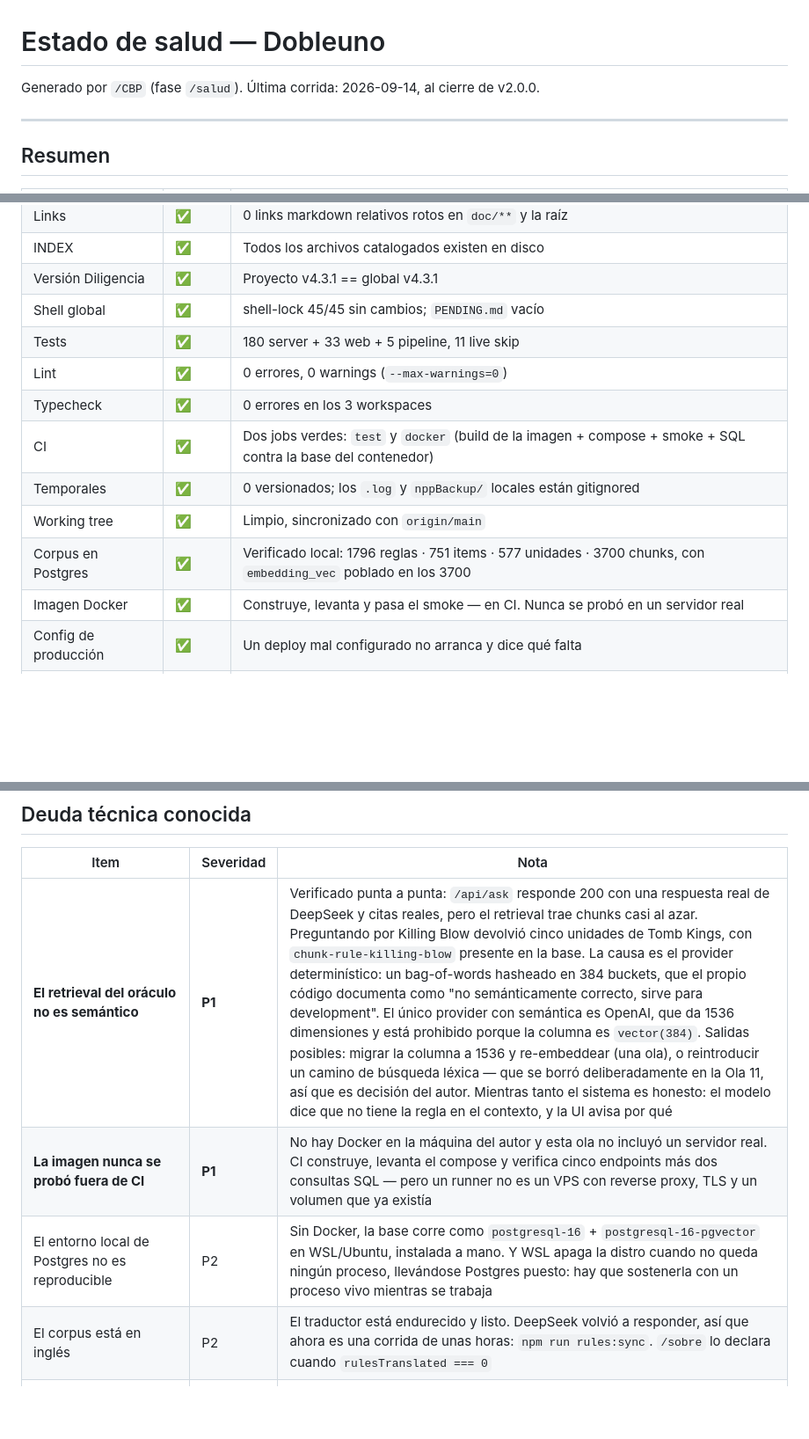
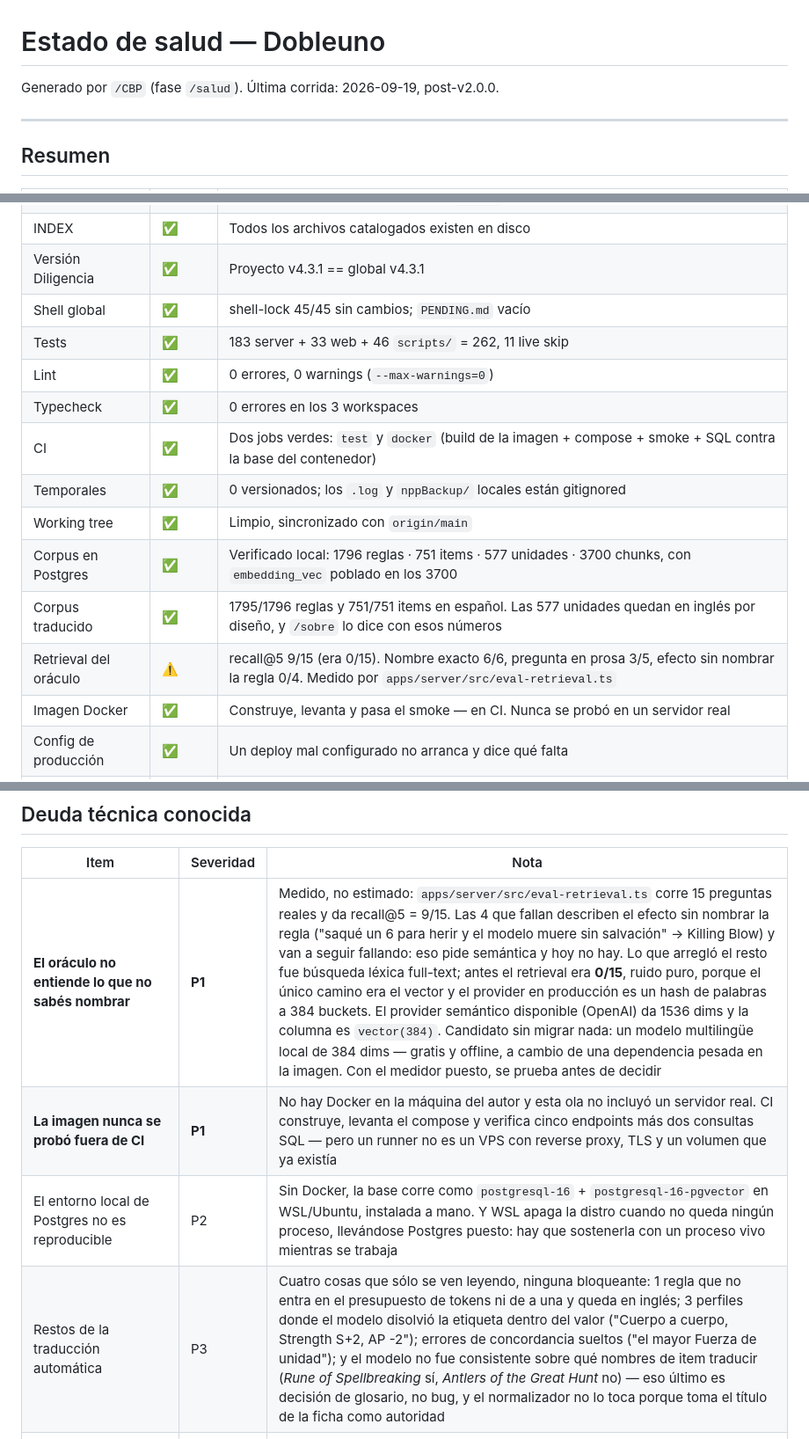
Before and after one commit to JuanoLemos/Dobleuno, a Markdown page: doc/arch/status-salud.md, 3 parts joined by grey strips. Shown at 88% size. GitHub-like rendering; blank space fills up the shorter version.

```diff
--- a/doc/arch/status-salud.md
+++ b/doc/arch/status-salud.md
@@ -1,6 +1,6 @@
 # Estado de salud — Dobleuno
 
-Generado por `/CBP` (fase `/salud`). Última corrida: 2026-09-14, al cierre de v2.0.0.
+Generado por `/CBP` (fase `/salud`). Última corrida: 2026-09-19, post-v2.0.0.
 
 ---
 
@@ -13,13 +13,15 @@ Generado por `/CBP` (fase `/salud`). Última corrida: 2026-09-14, al cierre de v
 | INDEX | ✅ | Todos los archivos catalogados existen en disco |
 | Versión Diligencia | ✅ | Proyecto v4.3.1 == global v4.3.1 |
 | Shell global | ✅ | shell-lock 45/45 sin cambios; `PENDING.md` vacío |
-| Tests | ✅ | 180 server + 33 web + 5 pipeline, 11 live skip |
+| Tests | ✅ | 183 server + 33 web + 46 `scripts/` = 262, 11 live skip |
 | Lint | ✅ | 0 errores, 0 warnings (`--max-warnings=0`) |
 | Typecheck | ✅ | 0 errores en los 3 workspaces |
 | CI | ✅ | Dos jobs verdes: `test` y `docker` (build de la imagen + compose + smoke + SQL contra la base del contenedor) |
 | Temporales | ✅ | 0 versionados; los `.log` y `nppBackup/` locales están gitignored |
 | Working tree | ✅ | Limpio, sincronizado con `origin/main` |
 | Corpus en Postgres | ✅ | Verificado local: 1796 reglas · 751 items · 577 unidades · 3700 chunks, con `embedding_vec` poblado en los 3700 |
+| Corpus traducido | ✅ | 1795/1796 reglas y 751/751 items en español. Las 577 unidades quedan en inglés por diseño, y `/sobre` lo dice con esos números |
+| Retrieval del oráculo | ⚠️ | recall@5 9/15 (era 0/15). Nombre exacto 6/6, pregunta en prosa 3/5, efecto sin nombrar la regla 0/4. Medido por `apps/server/src/eval-retrieval.ts` |
 | Imagen Docker | ✅ | Construye, levanta y pasa el smoke — en CI. Nunca se probó en un servidor real |
 | Config de producción | ✅ | Un deploy mal configurado no arranca y dice qué falta |
 | `scripts/` | ✅ | Entra a lint y typecheck desde v2.0.0 |
@@ -36,10 +38,10 @@ Generado por `/CBP` (fase `/salud`). Última corrida: 2026-09-14, al cierre de v
 
 | Item | Severidad | Nota |
 |---|---|---|
-| **El retrieval del oráculo no es semántico** | **P1** | Verificado punta a punta: `/api/ask` responde 200 con una respuesta real de DeepSeek y citas reales, pero el retrieval trae chunks casi al azar. Preguntando por Killing Blow devolvió cinco unidades de Tomb Kings, con `chunk-rule-killing-blow` presente en la base. La causa es el provider determinístico: un bag-of-words hasheado en 384 buckets, que el propio código documenta como "no semánticamente correcto, sirve para development". El único provider con semántica es OpenAI, que da 1536 dimensiones y está prohibido porque la columna es `vector(384)`. Salidas posibles: migrar la columna a 1536 y re-embeddear (una ola), o reintroducir un camino de búsqueda léxica — que se borró deliberadamente en la Ola 11, así que es decisión del autor. Mientras tanto el sistema es honesto: el modelo dice que no tiene la regla en el contexto, y la UI avisa por qué |
+| **El oráculo no entiende lo que no sabés nombrar** | **P1** | Medido, no estimado: `apps/server/src/eval-retrieval.ts` corre 15 preguntas reales y da recall@5 = 9/15. Las 4 que fallan describen el efecto sin nombrar la regla ("saqué un 6 para herir y el modelo muere sin salvación" → Killing Blow) y van a seguir fallando: eso pide semántica y hoy no hay. Lo que arregló el resto fue búsqueda léxica full-text; antes el retrieval era **0/15**, ruido puro, porque el único camino era el vector y el provider en producción es un hash de palabras a 384 buckets. El provider semántico disponible (OpenAI) da 1536 dims y la columna es `vector(384)`. Candidato sin migrar nada: un modelo multilingüe local de 384 dims — gratis y offline, a cambio de una dependencia pesada en la imagen. Con el medidor puesto, se prueba antes de decidir |
 | **La imagen nunca se probó fuera de CI** | **P1** | No hay Docker en la máquina del autor y esta ola no incluyó un servidor real. CI construye, levanta el compose y verifica cinco endpoints más dos consultas SQL — pero un runner no es un VPS con reverse proxy, TLS y un volumen que ya existía |
 | El entorno local de Postgres no es reproducible | P2 | Sin Docker, la base corre como `postgresql-16` + `postgresql-16-pgvector` en WSL/Ubuntu, instalada a mano. Y WSL apaga la distro cuando no queda ningún proceso, llevándose Postgres puesto: hay que sostenerla con un proceso vivo mientras se trabaja |
-| El corpus está en inglés | P2 | El traductor está endurecido y listo. DeepSeek volvió a responder, así que ahora es una corrida de unas horas: `npm run rules:sync`. `/sobre` lo declara cuando `rulesTranslated === 0` |
+| Restos de la traducción automática | P3 | Cuatro cosas que sólo se ven leyendo, ninguna bloqueante: 1 regla que no entra en el presupuesto de tokens ni de a una y queda en inglés; 3 perfiles donde el modelo disolvió la etiqueta dentro del valor ("Cuerpo a cuerpo, Strength S+2, AP -2"); errores de concordancia sueltos ("el mayor Fuerza de unidad"); y el modelo no fue consistente sobre qué nombres de item traducir (*Rune of Spellbreaking* sí, *Antlers of the Great Hunt* no) — eso último es decisión de glosario, no bug, y el normalizador no lo toca porque toma el título de la ficha como autoridad |
 | Sin deploy automático ni registry | P3 | Decisión de alcance de la Ola 12: la ola entregó "desplegable y probado", no CD. El deploy es `git pull && docker compose up -d --build` |
 | Sin monitoreo ni alerting | P3 | `deploy.md` sugiere un cron con curl a `/api/health/ready`; no hay nada montado |
 | Sin escalado horizontal | P3 | El mutex de `kb-sync` y el job queue son in-memory: dos réplicas se pisarían |
```
Also changed, not shown: other parts of doc/arch/status-salud.md (+0 -1 lines), CHANGELOG.md (+40 -3 lines), ROADMAP.md (+12 -4 lines).
